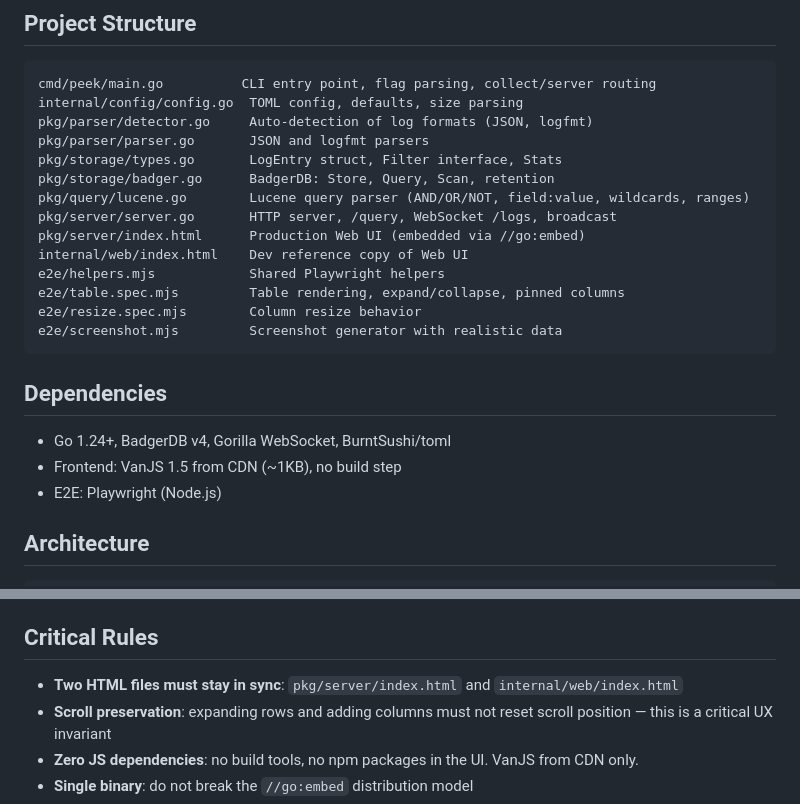
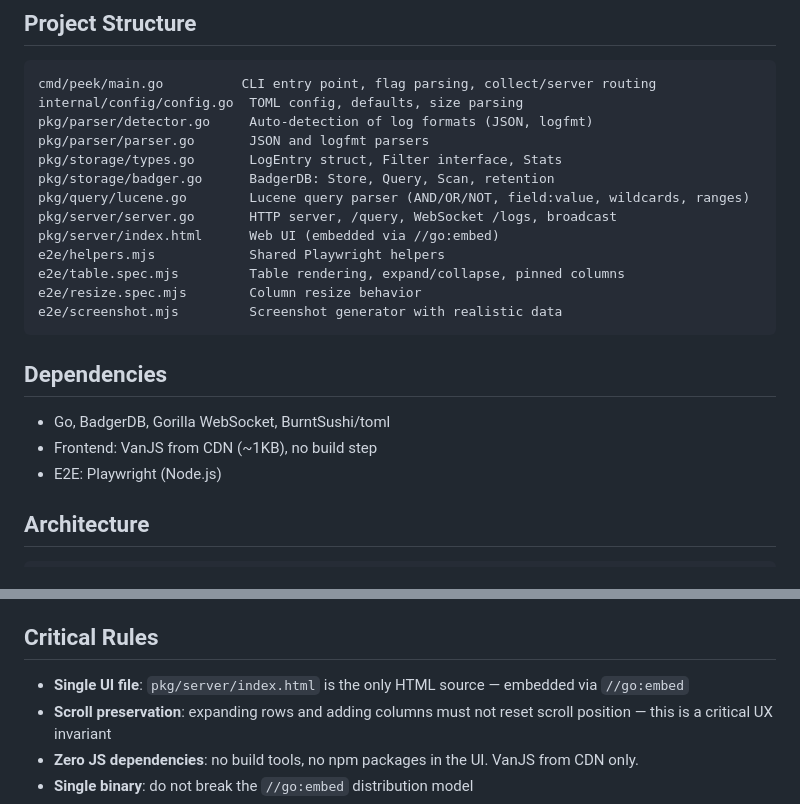
Before and after one commit to mchurichi/peek, a Markdown page: AGENTS.md, 2 parts joined by grey strips. Drawn GitHub-style.

```diff
--- a/AGENTS.md
+++ b/AGENTS.md
@@ -35,8 +35,7 @@ pkg/storage/types.go       LogEntry struct, Filter interface, Stats
 pkg/storage/badger.go      BadgerDB: Store, Query, Scan, retention
 pkg/query/lucene.go        Lucene query parser (AND/OR/NOT, field:value, wildcards, ranges)
 pkg/server/server.go       HTTP server, /query, WebSocket /logs, broadcast
-pkg/server/index.html      Production Web UI (embedded via //go:embed)
-internal/web/index.html    Dev reference copy of Web UI
+pkg/server/index.html      Web UI (embedded via //go:embed)
 e2e/helpers.mjs            Shared Playwright helpers
 e2e/table.spec.mjs         Table rendering, expand/collapse, pinned columns
 e2e/resize.spec.mjs        Column resize behavior
@@ -45,8 +44,8 @@ e2e/screenshot.mjs         Screenshot generator with realistic data
 
 ## Dependencies
 
-- Go 1.24+, BadgerDB v4, Gorilla WebSocket, BurntSushi/toml
-- Frontend: VanJS 1.5 from CDN (~1KB), no build step
+- Go, BadgerDB, Gorilla WebSocket, BurntSushi/toml
+- Frontend: VanJS from CDN (~1KB), no build step
 - E2E: Playwright (Node.js)
 
 ## Architecture
@@ -90,7 +89,7 @@ Secondary index: `index:level:{LEVEL}:{timestamp_nano}:{id}`.
 
 ## Critical Rules
 
-- **Two HTML files must stay in sync**: `pkg/server/index.html` and `internal/web/index.html`
+- **Single UI file**: `pkg/server/index.html` is the only HTML source — embedded via `//go:embed`
 - **Scroll preservation**: expanding rows and adding columns must not reset scroll position — this is a critical UX invariant
 - **Zero JS dependencies**: no build tools, no npm packages in the UI. VanJS from CDN only.
 - **Single binary**: do not break the `//go:embed` distribution model
```
Also changed, not shown: .github/instructions/go.instructions.md (added, +127 -0 lines), .github/instructions/javascript.instructions.md (added, +79 -0 lines).
